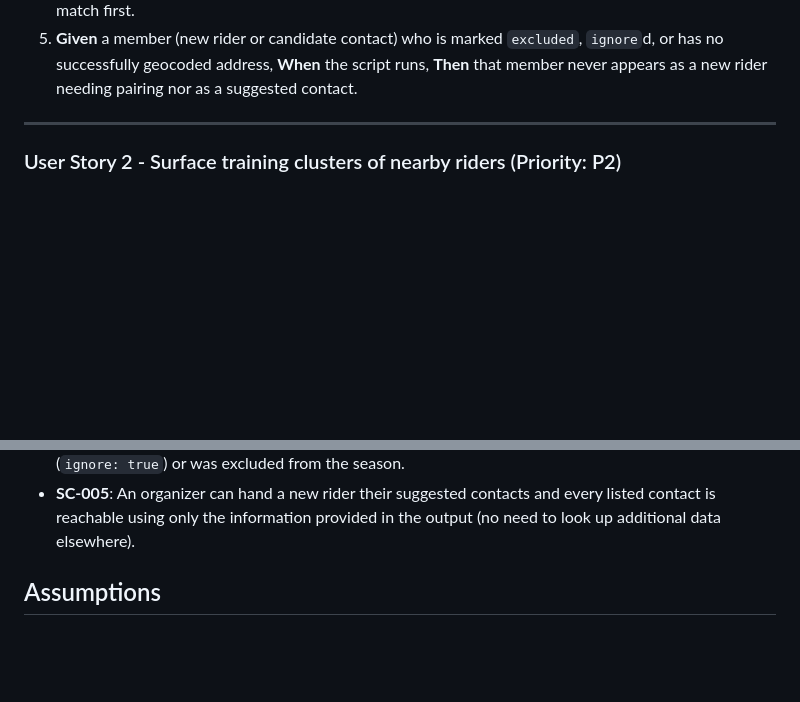
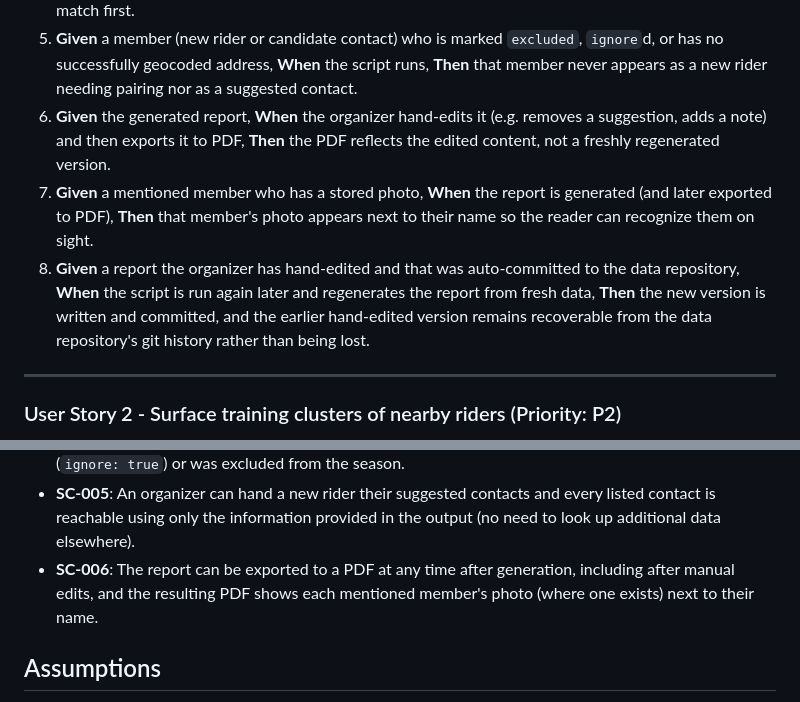
Before and after one commit to SaSteffen/RkbyMemberMapGenerator, a Markdown page: specs/006-rider-pairing-suggester/spec.md, 2 parts joined by grey strips. GitHub-like rendering; blank space fills up the shorter version.

```diff
--- a/specs/006-rider-pairing-suggester/spec.md
+++ b/specs/006-rider-pairing-suggester/spec.md
@@ -47,6 +47,17 @@ in a past season) and is present in the latest season's roster.
    `ignore`d, or has no successfully geocoded address, **When** the script runs,
    **Then** that member never appears as a new rider needing pairing nor as a
    suggested contact.
+6. **Given** the generated report, **When** the organizer hand-edits it (e.g.
+   removes a suggestion, adds a note) and then exports it to PDF, **Then** the PDF
+   reflects the edited content, not a freshly regenerated version.
+7. **Given** a mentioned member who has a stored photo, **When** the report is
+   generated (and later exported to PDF), **Then** that member's photo appears next
+   to their name so the reader can recognize them on sight.
+8. **Given** a report the organizer has hand-edited and that was auto-committed to
+   the data repository, **When** the script is run again later and regenerates the
+   report from fresh data, **Then** the new version is written and committed, and
+   the earlier hand-edited version remains recoverable from the data repository's
+   git history rather than being lost.
 
 ---
 
@@ -182,6 +218,9 @@ cluster, separately from the individual mentor suggestions.
 - **SC-005**: An organizer can hand a new rider their suggested contacts and every
   listed contact is reachable using only the information provided in the output
   (no need to look up additional data elsewhere).
+- **SC-006**: The report can be exported to a PDF at any time after generation,
+  including after manual edits, and the resulting PDF shows each mentioned member's
+  photo (where one exists) next to their name.
 
 ## Assumptions
 
```
Also changed, not shown: other parts of specs/006-rider-pairing-suggester/spec.md (+55 -10 lines), 1 other file.
